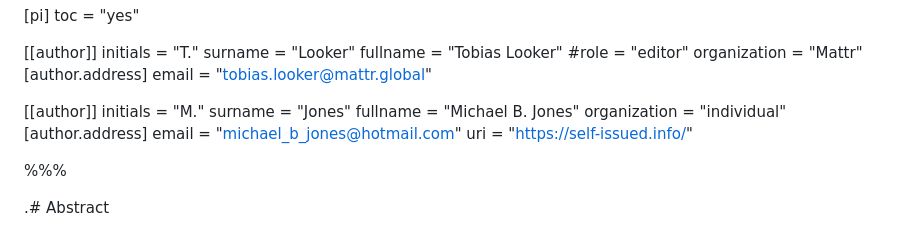
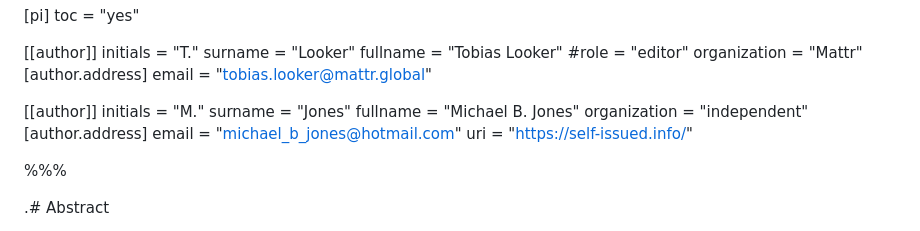
Before and after one commit to tplooker/draft-looker-cose-cwt-claims-in-headers, a Markdown page: draft-ietf-cose-cwt-claims-in-headers.md, the part around the change. GitHub-like rendering.

Commit message:
individual -> independent

```diff
--- a/draft-ietf-cose-cwt-claims-in-headers.md
+++ b/draft-ietf-cose-cwt-claims-in-headers.md
@@ -27,7 +27,7 @@ organization = "Mattr"
 initials = "M."
 surname = "Jones"
 fullname = "Michael B. Jones"
-organization = "individual"
+organization = "independent"
   [author.address]
   email = "michael_b_jones@hotmail.com"
   uri = "https://self-issued.info/"
```
